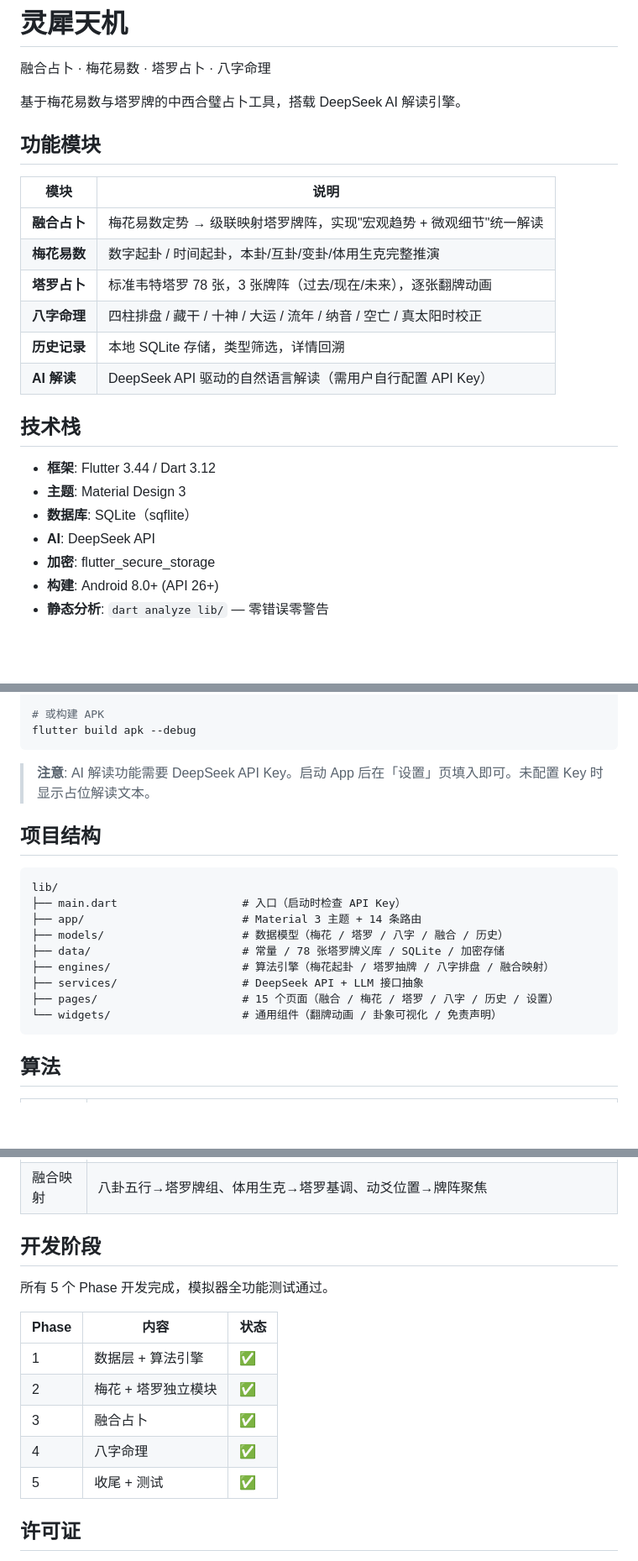
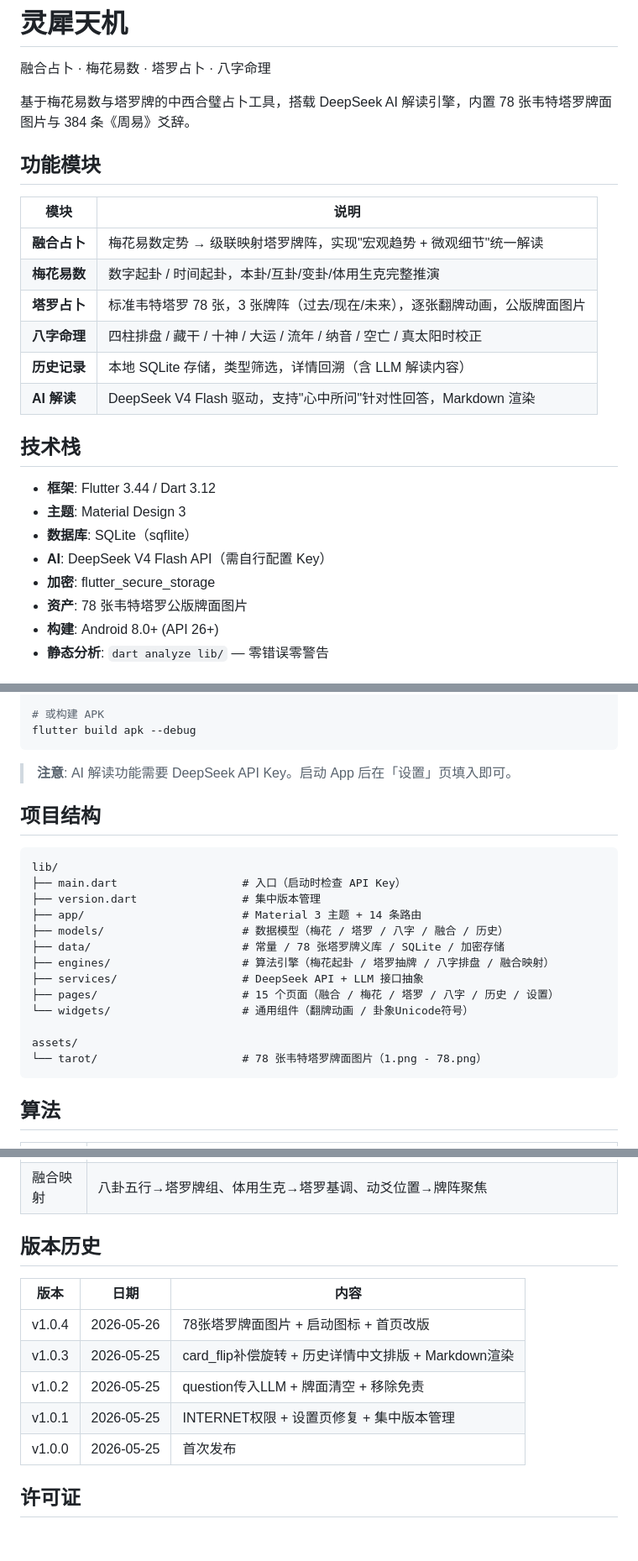
Before and after one commit to lousirmind/Taluo-Meihua, a Markdown page: README.md, 3 parts joined by grey strips. Shown at 84% size. Rendered like a GitHub page; blank space fills up the shorter version.

Commit message:
docs: 更新 README 至 v1.0.4

````diff
--- a/README.md
+++ b/README.md
@@ -2,7 +2,7 @@
 
 融合占卜 · 梅花易数 · 塔罗占卜 · 八字命理
 
-基于梅花易数与塔罗牌的中西合璧占卜工具，搭载 DeepSeek AI 解读引擎。
+基于梅花易数与塔罗牌的中西合璧占卜工具，搭载 DeepSeek AI 解读引擎，内置 78 张韦特塔罗牌面图片与 384 条《周易》爻辞。
 
 ## 功能模块
 
@@ -10,18 +10,19 @@
 |------|------|
 | **融合占卜** | 梅花易数定势 → 级联映射塔罗牌阵，实现"宏观趋势 + 微观细节"统一解读 |
 | **梅花易数** | 数字起卦 / 时间起卦，本卦/互卦/变卦/体用生克完整推演 |
-| **塔罗占卜** | 标准韦特塔罗 78 张，3 张牌阵（过去/现在/未来），逐张翻牌动画 |
+| **塔罗占卜** | 标准韦特塔罗 78 张，3 张牌阵（过去/现在/未来），逐张翻牌动画，公版牌面图片 |
 | **八字命理** | 四柱排盘 / 藏干 / 十神 / 大运 / 流年 / 纳音 / 空亡 / 真太阳时校正 |
-| **历史记录** | 本地 SQLite 存储，类型筛选，详情回溯 |
-| **AI 解读** | DeepSeek API 驱动的自然语言解读（需用户自行配置 API Key） |
+| **历史记录** | 本地 SQLite 存储，类型筛选，详情回溯（含 LLM 解读内容） |
+| **AI 解读** | DeepSeek V4 Flash 驱动，支持"心中所问"针对性回答，Markdown 渲染 |
 
 ## 技术栈
 
 - **框架**: Flutter 3.44 / Dart 3.12
 - **主题**: Material Design 3
 - **数据库**: SQLite（sqflite）
-- **AI**: DeepSeek API
+- **AI**: DeepSeek V4 Flash API（需自行配置 Key）
 - **加密**: flutter_secure_storage
+- **资产**: 78 张韦特塔罗公版牌面图片
 - **构建**: Android 8.0+ (API 26+)
 - **静态分析**: `dart analyze lib/` — 零错误零警告
 
@@ -42,20 +43,24 @@ flutter run
 flutter build apk --debug
 ```
 
-> **注意**: AI 解读功能需要 DeepSeek API Key。启动 App 后在「设置」页填入即可。未配置 Key 时显示占位解读文本。
+> **注意**: AI 解读功能需要 DeepSeek API Key。启动 App 后在「设置」页填入即可。
 
 ## 项目结构
 
 ```
 lib/
 ├── main.dart                   # 入口（启动时检查 API Key）
+├── version.dart                # 集中版本管理
 ├── app/                        # Material 3 主题 + 14 条路由
 ├── models/                     # 数据模型（梅花 / 塔罗 / 八字 / 融合 / 历史）
 ├── data/                       # 常量 / 78 张塔罗牌义库 / SQLite / 加密存储
 ├── engines/                    # 算法引擎（梅花起卦 / 塔罗抽牌 / 八字排盘 / 融合映射）
 ├── services/                   # DeepSeek API + LLM 接口抽象
 ├── pages/                      # 15 个页面（融合 / 梅花 / 塔罗 / 八字 / 历史 / 设置）
-└── widgets/                    # 通用组件（翻牌动画 / 卦象可视化 / 免责声明）
+└── widgets/                    # 通用组件（翻牌动画 / 卦象Unicode符号）
+
+assets/
+└── tarot/                      # 78 张韦特塔罗牌面图片（1.png - 78.png）
 ```
 
 ## 算法
@@ -67,17 +72,15 @@ lib/
 | 八字 | 年柱（立春分界）、月柱（节气+五虎遁）、日柱（基准偏移）、时柱（五鼠遁+真太阳时）、十神、大运、空亡、纳音 |
 | 融合映射 | 八卦五行→塔罗牌组、体用生克→塔罗基调、动爻位置→牌阵聚焦 |
 
-## 开发阶段
+## 版本历史
 
-所有 5 个 Phase 开发完成，模拟器全功能测试通过。
-
-| Phase | 内容 | 状态 |
-|-------|------|------|
-| 1 | 数据层 + 算法引擎 | ✅ |
-| 2 | 梅花 + 塔罗独立模块 | ✅ |
-| 3 | 融合占卜 | ✅ |
-| 4 | 八字命理 | ✅ |
-| 5 | 收尾 + 测试 | ✅ |
+| 版本 | 日期 | 内容 |
+|------|------|------|
+| v1.0.4 | 2026-05-26 | 78张塔罗牌面图片 + 启动图标 + 首页改版 |
+| v1.0.3 | 2026-05-25 | card_flip补偿旋转 + 历史详情中文排版 + Markdown渲染 |
+| v1.0.2 | 2026-05-25 | question传入LLM + 牌面清空 + 移除免责 |
+| v1.0.1 | 2026-05-25 | INTERNET权限 + 设置页修复 + 集中版本管理 |
+| v1.0.0 | 2026-05-25 | 首次发布 |
 
 ## 许可证
 
````
